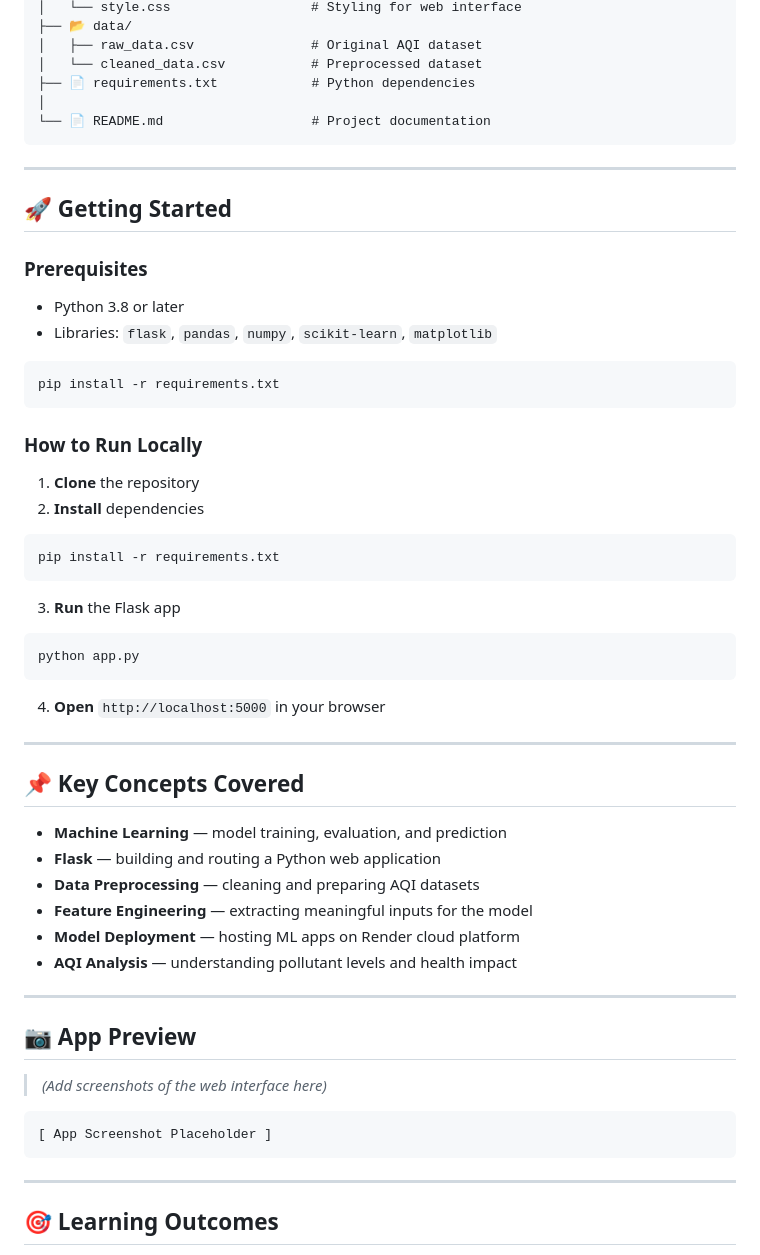
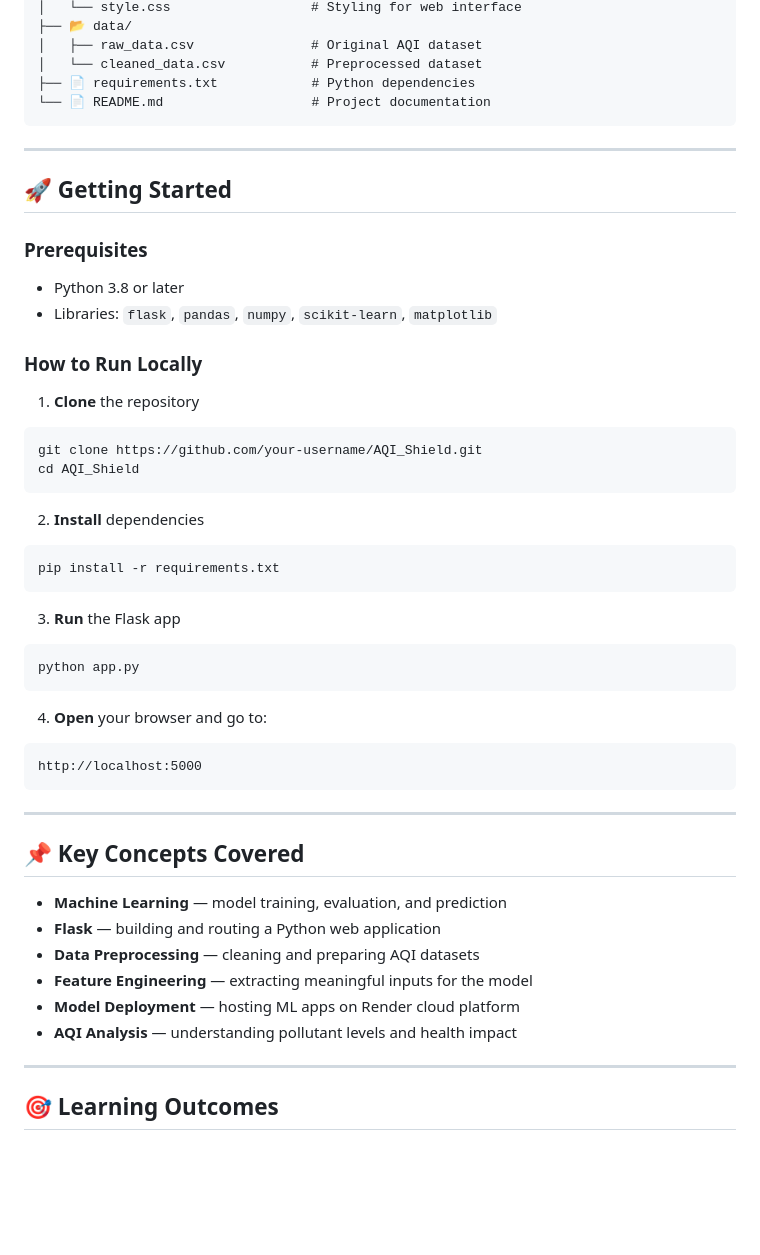
Before and after one commit to atulkumar1016/Air_Quality_Predictor, a Markdown page: README.md, the part around one of its changes. GitHub-like rendering; blank space fills up the shorter version.

````diff
--- a/README.md
+++ b/README.md
@@ -72,7 +80,6 @@ AQI_Shield/
 │   ├── raw_data.csv               # Original AQI dataset
 │   └── cleaned_data.csv           # Preprocessed dataset
 ├── 📄 requirements.txt            # Python dependencies
-│
 └── 📄 README.md                   # Project documentation
 ```
 
@@ -84,21 +91,28 @@ AQI_Shield/
 - Python 3.8 or later
 - Libraries: `flask`, `pandas`, `numpy`, `scikit-learn`, `matplotlib`
 
+### How to Run Locally
+
+1. **Clone** the repository
+```bash
+git clone https://github.com/your-username/AQI_Shield.git
+cd AQI_Shield
+```
+
+2. **Install** dependencies
 ```bash
 pip install -r requirements.txt
 ```
 
-### How to Run Locally
-1. **Clone** the repository
-2. **Install** dependencies
-```bash
-pip install -r requirements.txt
-```
 3. **Run** the Flask app
 ```bash
 python app.py
 ```
-4. **Open** `http://localhost:5000` in your browser
+
+4. **Open** your browser and go to:
+```
+http://localhost:5000
+```
 
 ---
 
@@ -110,16 +124,6 @@ python app.py
 - **Feature Engineering** — extracting meaningful inputs for the model
 - **Model Deployment** — hosting ML apps on Render cloud platform
 - **AQI Analysis** — understanding pollutant levels and health impact
-
----
-
-## 📷 App Preview
-
-> *(Add screenshots of the web interface here)*
-
-```
-[ App Screenshot Placeholder ]
-```
 
 ---
 
````
Also changed, not shown: other parts of README.md (+12 -4 lines).
